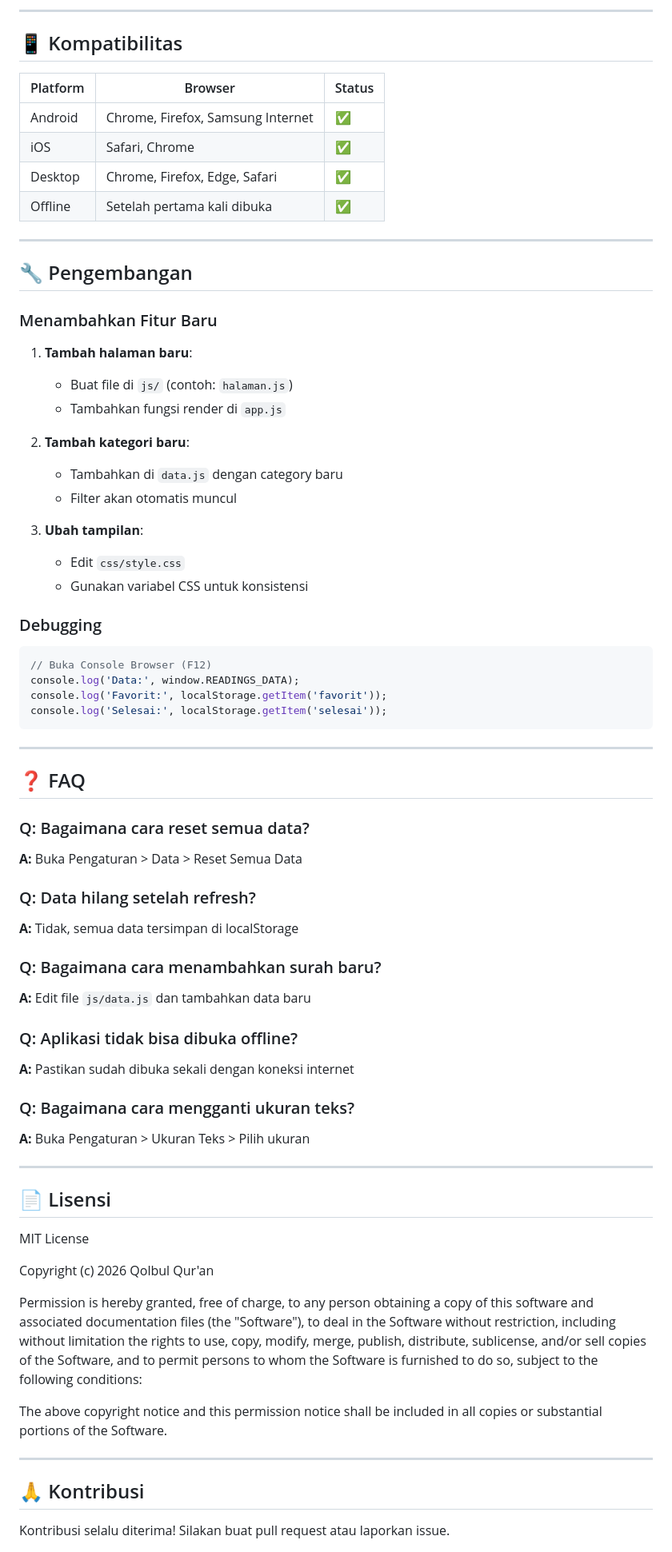
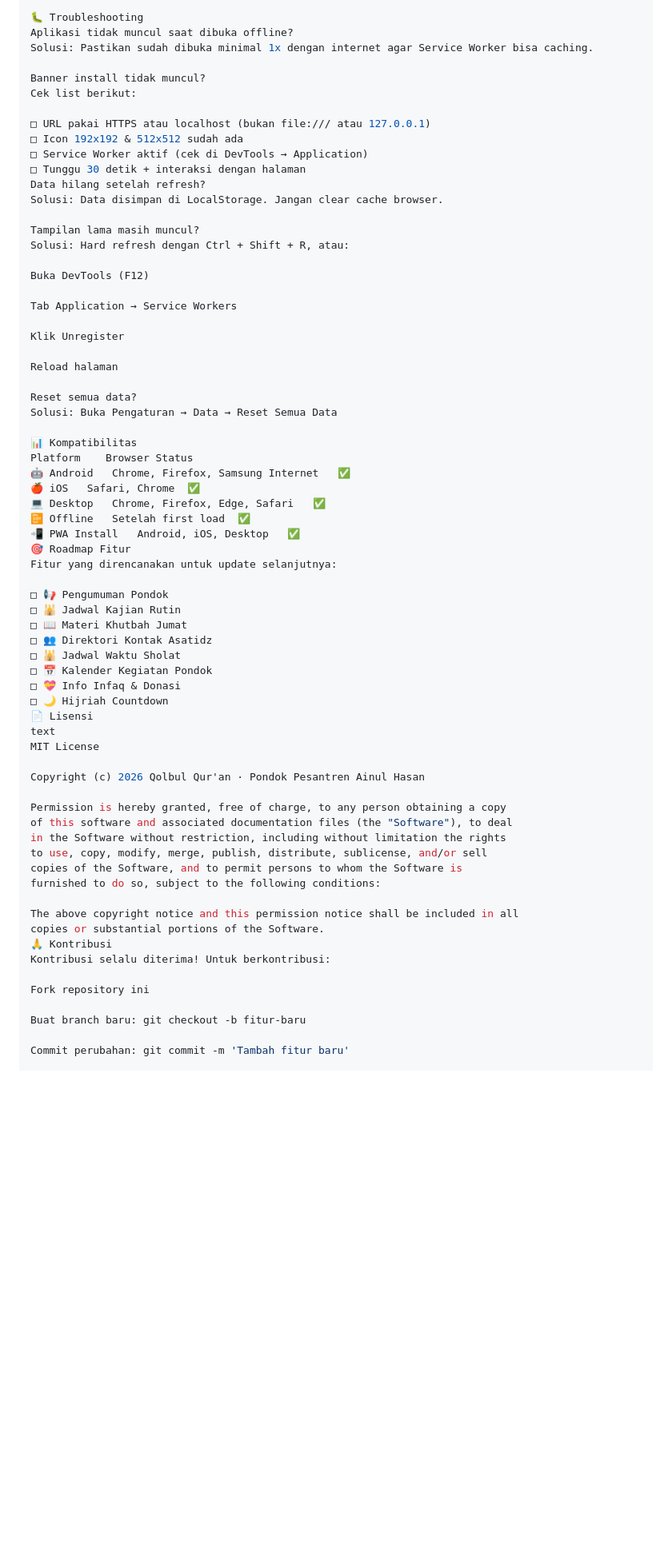
Before and after one commit to ainul-hasan/qolbul-qur-an, a Markdown page: README.md, the part around one of its changes. Shown at 80% size. GitHub-like rendering; blank space fills up the shorter version.

````diff
--- a/README.md
+++ b/README.md
@@ -222,67 +267,55 @@ qolbul-quran/
 
----
+🐛 Troubleshooting
+Aplikasi tidak muncul saat dibuka offline?
+Solusi: Pastikan sudah dibuka minimal 1x dengan internet agar Service Worker bisa caching.
 
-## 📱 Kompatibilitas
+Banner install tidak muncul?
+Cek list berikut:
 
-| Platform | Browser | Status |
-|----------|---------|--------|
-| Android | Chrome, Firefox, Samsung Internet | ✅ |
-| iOS | Safari, Chrome | ✅ |
-| Desktop | Chrome, Firefox, Edge, Safari | ✅ |
-| Offline | Setelah pertama kali dibuka | ✅ |
+□ URL pakai HTTPS atau localhost (bukan file:/// atau 127.0.0.1)
+□ Icon 192x192 & 512x512 sudah ada
+□ Service Worker aktif (cek di DevTools → Application)
+□ Tunggu 30 detik + interaksi dengan halaman
+Data hilang setelah refresh?
+Solusi: Data disimpan di LocalStorage. Jangan clear cache browser.
 
----
+Tampilan lama masih muncul?
+Solusi: Hard refresh dengan Ctrl + Shift + R, atau:
 
-## 🔧 Pengembangan
+Buka DevTools (F12)
 
-### Menambahkan Fitur Baru
+Tab Application → Service Workers
 
-1. **Tambah halaman baru**:
-   - Buat file di `js/` (contoh: `halaman.js`)
-   - Tambahkan fungsi render di `app.js`
+Klik Unregister
 
-2. **Tambah kategori baru**:
-   - Tambahkan di `data.js` dengan category baru
-   - Filter akan otomatis muncul
+Reload halaman
 
-3. **Ubah tampilan**:
-   - Edit `css/style.css`
-   - Gunakan variabel CSS untuk konsistensi
+Reset semua data?
+Solusi: Buka Pengaturan → Data → Reset Semua Data
 
-### Debugging
-```javascript
-// Buka Console Browser (F12)
-console.log('Data:', window.READINGS_DATA);
-console.log('Favorit:', localStorage.getItem('favorit'));
-console.log('Selesai:', localStorage.getItem('selesai'));
-```
+📊 Kompatibilitas
+Platform	Browser	Status
+🤖 Android	Chrome, Firefox, Samsung Internet	✅
+🍎 iOS	Safari, Chrome	✅
+💻 Desktop	Chrome, Firefox, Edge, Safari	✅
+📴 Offline	Setelah first load	✅
+📲 PWA Install	Android, iOS, Desktop	✅
+🎯 Roadmap Fitur
+Fitur yang direncanakan untuk update selanjutnya:
 
----
-
-## ❓ FAQ
-
-### Q: Bagaimana cara reset semua data?
-**A:** Buka Pengaturan > Data > Reset Semua Data
-
-### Q: Data hilang setelah refresh?
-**A:** Tidak, semua data tersimpan di localStorage
-
-### Q: Bagaimana cara menambahkan surah baru?
-**A:** Edit file `js/data.js` dan tambahkan data baru
-
-### Q: Aplikasi tidak bisa dibuka offline?
-**A:** Pastikan sudah dibuka sekali dengan koneksi internet
-
-### Q: Bagaimana cara mengganti ukuran teks?
-**A:** Buka Pengaturan > Ukuran Teks > Pilih ukuran
-
----
-
-## 📄 Lisensi
-
+□ 📢 Pengumuman Pondok
+□ 🕌 Jadwal Kajian Rutin
+□ 📖 Materi Khutbah Jumat
+□ 👥 Direktori Kontak Asatidz
+□ 🕌 Jadwal Waktu Sholat
+□ 📅 Kalender Kegiatan Pondok
+□ 💝 Info Infaq & Donasi
+□ 🌙 Hijriah Countdown
+📄 Lisensi
+text
 MIT License
 
-Copyright (c) 2026 Qolbul Qur'an
+Copyright (c) 2026 Qolbul Qur'an · Pondok Pesantren Ainul Hasan
 
 Permission is hereby granted, free of charge, to any person obtaining a copy
 of this software and associated documentation files (the "Software"), to deal
@@ -293,10 +326,12 @@ furnished to do so, subject to the following conditions:
 
 The above copyright notice and this permission notice shall be included in all
 copies or substantial portions of the Software.
+🙏 Kontribusi
+Kontribusi selalu diterima! Untuk berkontribusi:
 
----
+Fork repository ini
 
-## 🙏 Kontribusi
+Buat branch baru: git checkout -b fitur-baru
 
-Kontribusi selalu diterima! Silakan buat pull request atau laporkan issue.
+Commit perubahan: git commit -m 'Tambah fitur baru'
 
````
Also changed, not shown: other parts of README.md (+202 -241 lines).
